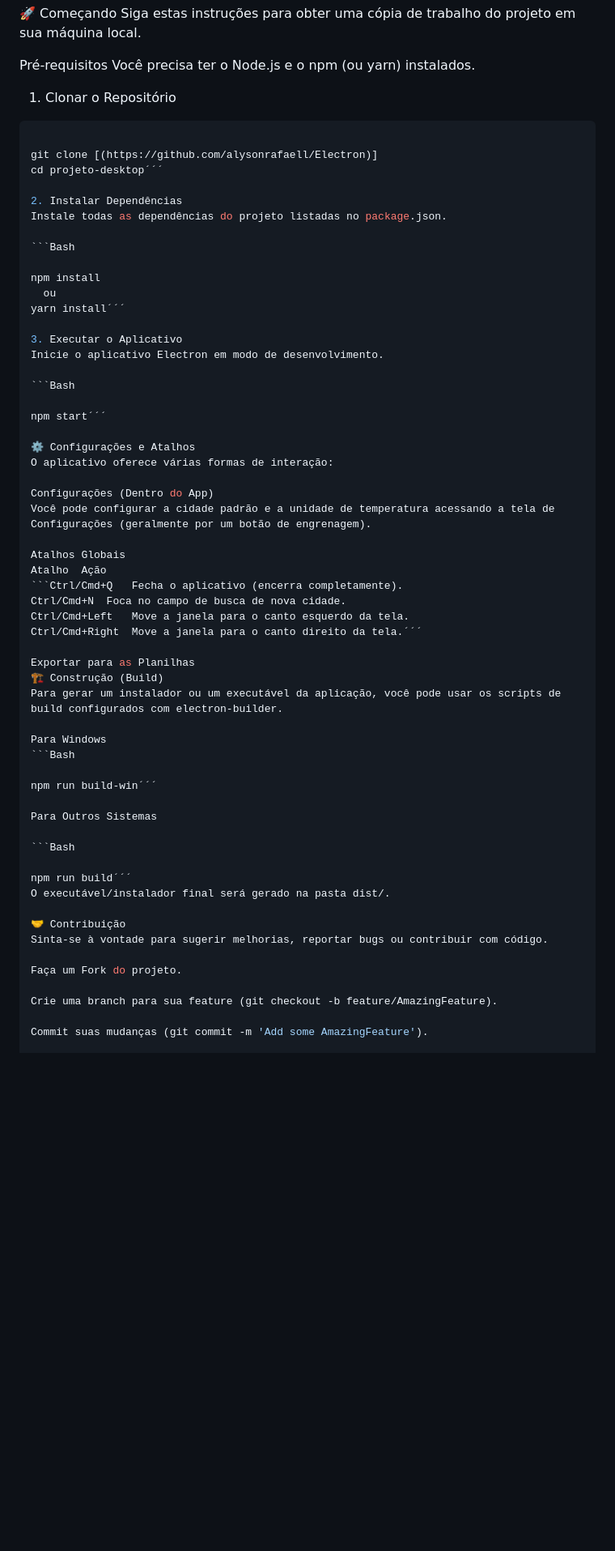
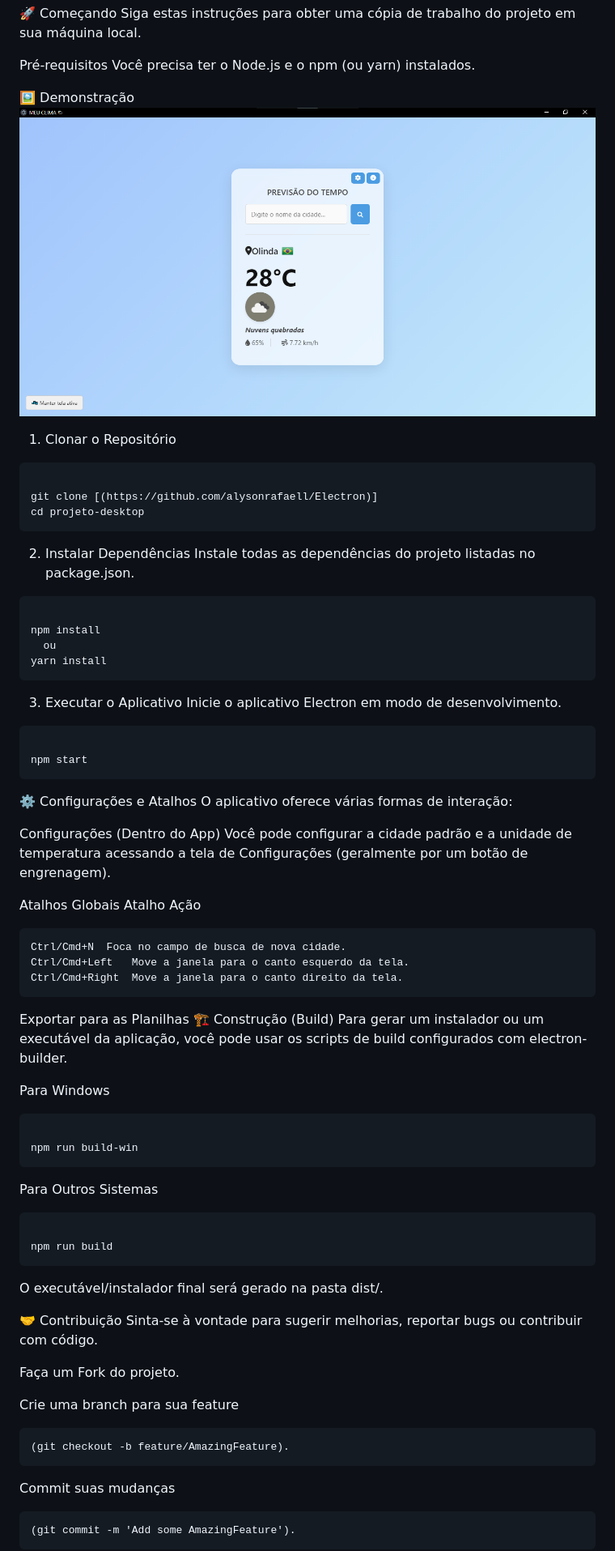
Before and after one commit to alysonrafaell/Electron, a Markdown page: README.md, the part around the change printed below. Shown: that part at 81% size. Rendered like a GitHub page; pictures changed too: assets/app clima.png (added); blank space fills up the shorter version.

`````diff
--- a/README.md
+++ b/README.md
@@ -18,27 +18,37 @@ Siga estas instruções para obter uma cópia de trabalho do projeto em sua máq
 Pré-requisitos
 Você precisa ter o Node.js e o npm (ou yarn) instalados.
 
+
+🖼️ Demonstração
+![Previsualiação do App](assets/app%20clima.png)
+
 1. Clonar o Repositório
+
 ```Bash
 
 git clone [(https://github.com/alysonrafaell/Electron)]
-cd projeto-desktop´´´
+cd projeto-desktop
+```
 
 2. Instalar Dependências
 Instale todas as dependências do projeto listadas no package.json.
 
-```Bash
+````Bash
 
 npm install
   ou
-yarn install´´´
+yarn install
+````
+
+
 
 3. Executar o Aplicativo
 Inicie o aplicativo Electron em modo de desenvolvimento.
 
 ```Bash
 
-npm start´´´
+npm start
+```
 
 ⚙️ Configurações e Atalhos
 O aplicativo oferece várias formas de interação:
@@ -48,10 +58,12 @@ Você pode configurar a cidade padrão e a unidade de temperatura acessando a te
 
 Atalhos Globais
 Atalho	Ação
+
 ```Ctrl/Cmd+Q	Fecha o aplicativo (encerra completamente).
 Ctrl/Cmd+N	Foca no campo de busca de nova cidade.
 Ctrl/Cmd+Left	Move a janela para o canto esquerdo da tela.
-Ctrl/Cmd+Right	Move a janela para o canto direito da tela.´´´
+Ctrl/Cmd+Right	Move a janela para o canto direito da tela.
+```
 
 Exportar para as Planilhas
 🏗️ Construção (Build)
@@ -60,13 +72,15 @@ Para gerar um instalador ou um executável da aplicação, você pode usar os sc
 Para Windows
 ```Bash
 
-npm run build-win´´´
+npm run build-win
+```
 
 Para Outros Sistemas
 
 ```Bash
 
-npm run build´´´
+npm run build
+```
 O executável/instalador final será gerado na pasta dist/.
 
 🤝 Contribuição
@@ -74,7 +88,13 @@ Sinta-se à vontade para sugerir melhorias, reportar bugs ou contribuir com cód
 
 Faça um Fork do projeto.
 
-Crie uma branch para sua feature (git checkout -b feature/AmazingFeature).
+Crie uma branch para sua feature
+```
+(git checkout -b feature/AmazingFeature).
+```
 
-Commit suas mudanças (git commit -m 'Add some AmazingFeature').
+Commit suas mudanças
+````
+(git commit -m 'Add some AmazingFeature').
+````
 
`````
Also changed, not shown: other parts of README.md (+4 -1 lines), 1 other file.
